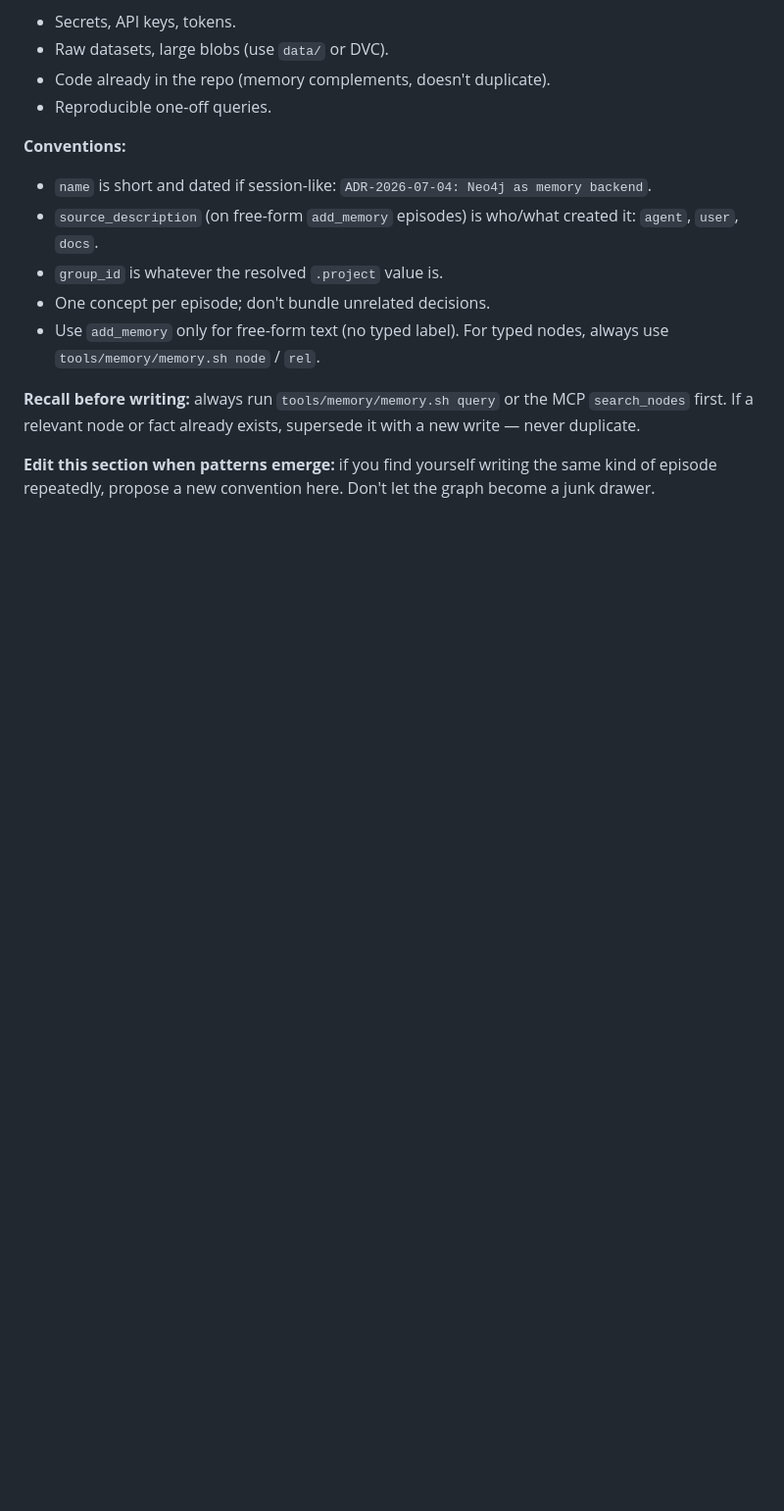
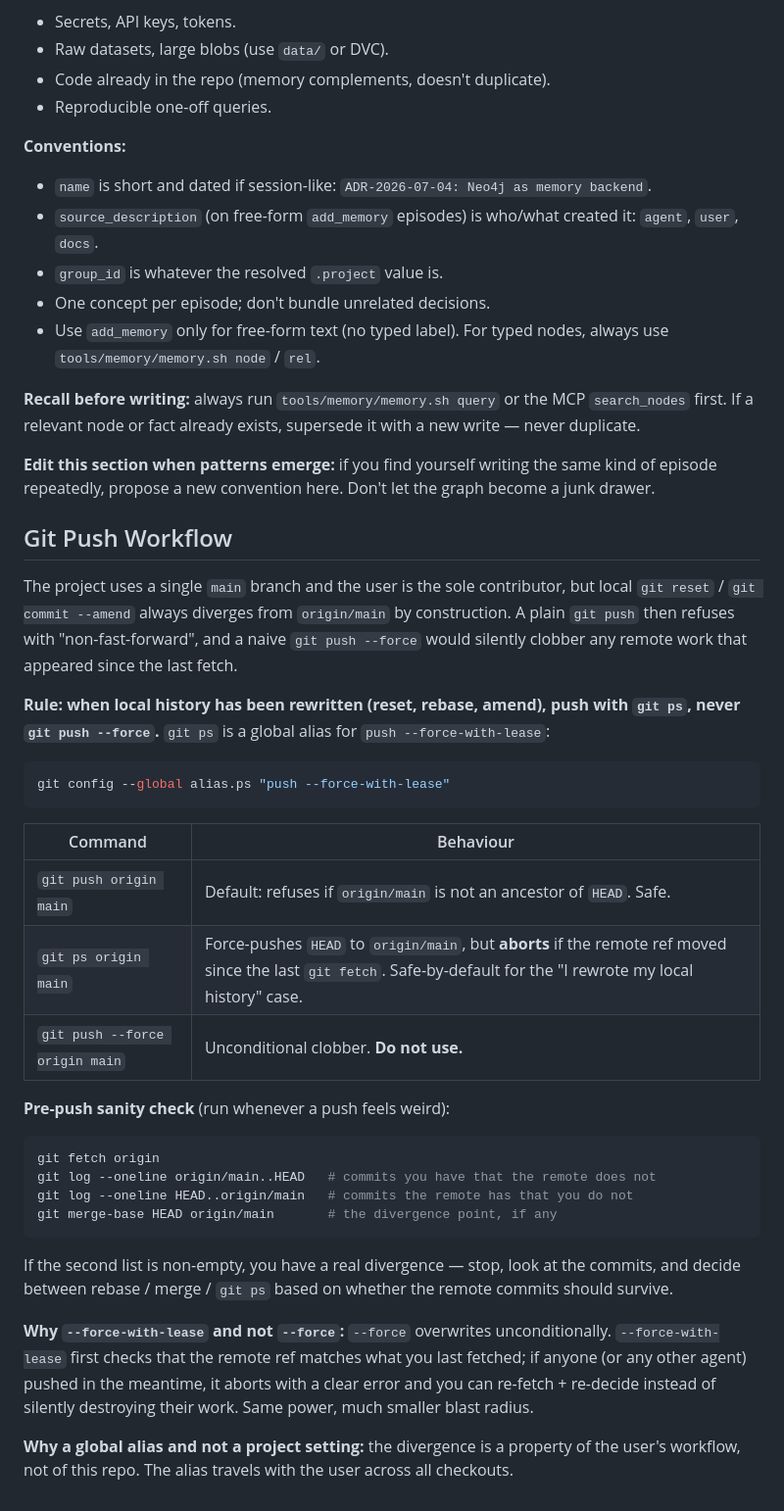
Before and after one commit to ANFAIA/MalariaSentinel, a Markdown page: AGENTS.md, the part around the change. Shown at 98% size. GitHub-like rendering; blank space fills up the shorter version.

Commit message:
chore: document git ps alias (safe force-push) in AGENTS.md
Adds a 'Git Push Workflow' section explaining:
- why 'git push' refuses after a local reset/amend (non-fast-forward)
- the global 'git ps' alias = 'git push --force-with-lease'
- why --force-with-lease is preferred over plain --force
- the pre-push sanity-check commands (fetch, log, merge-base)

Alias is set globally (not in project config) because the divergence
is a property of the user's workflow, not of this repo.

````diff
--- a/AGENTS.md
+++ b/AGENTS.md
@@ -252,3 +252,49 @@ which bypasses the LLM extractor that mis-classifies JSON bodies.
 **Recall before writing:** always run `tools/memory/memory.sh query` or the MCP `search_nodes` first. If a relevant node or fact already exists, supersede it with a new write — never duplicate.
 
 **Edit this section when patterns emerge:** if you find yourself writing the same kind of episode repeatedly, propose a new convention here. Don't let the graph become a junk drawer.
+
+## Git Push Workflow
+
+The project uses a single `main` branch and the user is the sole contributor,
+but local `git reset` / `git commit --amend` always diverges from `origin/main`
+by construction. A plain `git push` then refuses with "non-fast-forward", and
+a naive `git push --force` would silently clobber any remote work that
+appeared since the last fetch.
+
+**Rule: when local history has been rewritten (reset, rebase, amend), push
+with `git ps`, never `git push --force`.** `git ps` is a global alias for
+`push --force-with-lease`:
+
+```bash
+git config --global alias.ps "push --force-with-lease"
+```
+
+| Command | Behaviour |
+|---|---|
+| `git push origin main` | Default: refuses if `origin/main` is not an ancestor of `HEAD`. Safe. |
+| `git ps origin main` | Force-pushes `HEAD` to `origin/main`, but **aborts** if the remote ref moved since the last `git fetch`. Safe-by-default for the "I rewrote my local history" case. |
+| `git push --force origin main` | Unconditional clobber. **Do not use.** |
+
+**Pre-push sanity check** (run whenever a push feels weird):
+
+```bash
+git fetch origin
+git log --oneline origin/main..HEAD   # commits you have that the remote does not
+git log --oneline HEAD..origin/main   # commits the remote has that you do not
+git merge-base HEAD origin/main       # the divergence point, if any
+```
+
+If the second list is non-empty, you have a real divergence — stop, look at
+the commits, and decide between rebase / merge / `git ps` based on whether
+the remote commits should survive.
+
+**Why `--force-with-lease` and not `--force`:** `--force` overwrites
+unconditionally. `--force-with-lease` first checks that the remote ref
+matches what you last fetched; if anyone (or any other agent) pushed in
+the meantime, it aborts with a clear error and you can re-fetch + re-decide
+instead of silently destroying their work. Same power, much smaller blast
+radius.
+
+**Why a global alias and not a project setting:** the divergence is a
+property of the user's workflow, not of this repo. The alias travels with
+the user across all checkouts.
````
